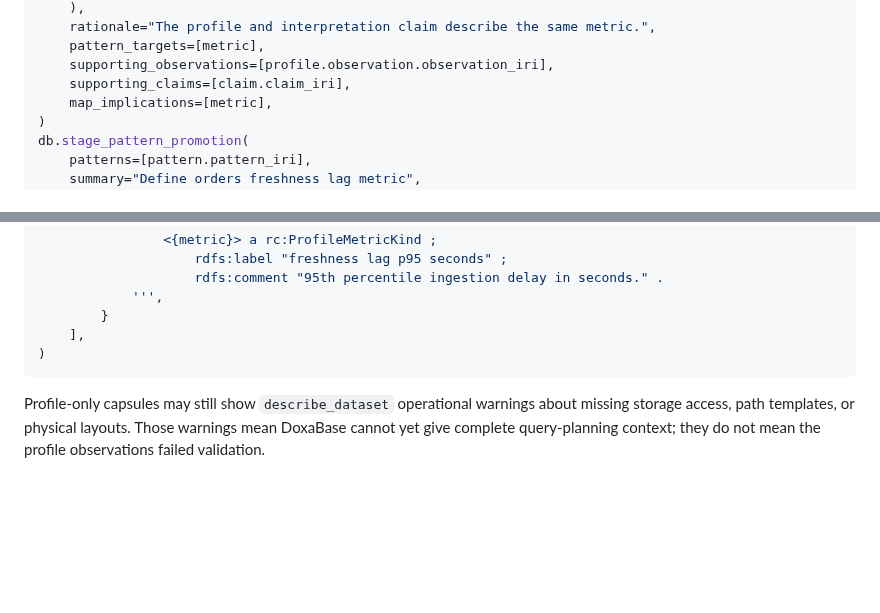
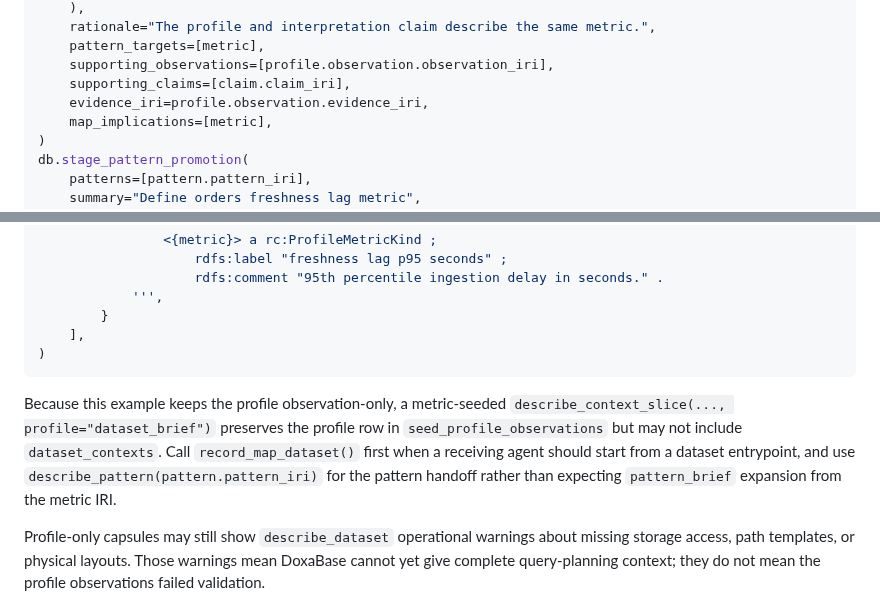
Before and after one commit to jamtho/doxabase, a Markdown page: docs/agent/observation-recording.md, 2 parts joined by grey strips. Drawn GitHub-style; blank space fills up the shorter version.

````diff
--- a/docs/agent/observation-recording.md
+++ b/docs/agent/observation-recording.md
@@ -288,6 +288,7 @@ pattern = db.record_pattern(
     pattern_targets=[metric],
     supporting_observations=[profile.observation.observation_iri],
     supporting_claims=[claim.claim_iri],
+    evidence_iri=profile.observation.evidence_iri,
     map_implications=[metric],
 )
 db.stage_pattern_promotion(
@@ -310,6 +311,13 @@ db.stage_pattern_promotion(
     ],
 )
 ```
+
+Because this example keeps the profile observation-only, a metric-seeded
+`describe_context_slice(..., profile="dataset_brief")` preserves the profile row
+in `seed_profile_observations` but may not include `dataset_contexts`. Call
+`record_map_dataset()` first when a receiving agent should start from a dataset
+entrypoint, and use `describe_pattern(pattern.pattern_iri)` for the pattern
+handoff rather than expecting `pattern_brief` expansion from the metric IRI.
 
 Profile-only capsules may still show `describe_dataset` operational warnings
 about missing storage access, path templates, or physical layouts. Those
````
Also changed, not shown: docs/agent/executable-catalog.md (+14 -9 lines), docs/agent/field-trials.md (+4 -1 lines).
